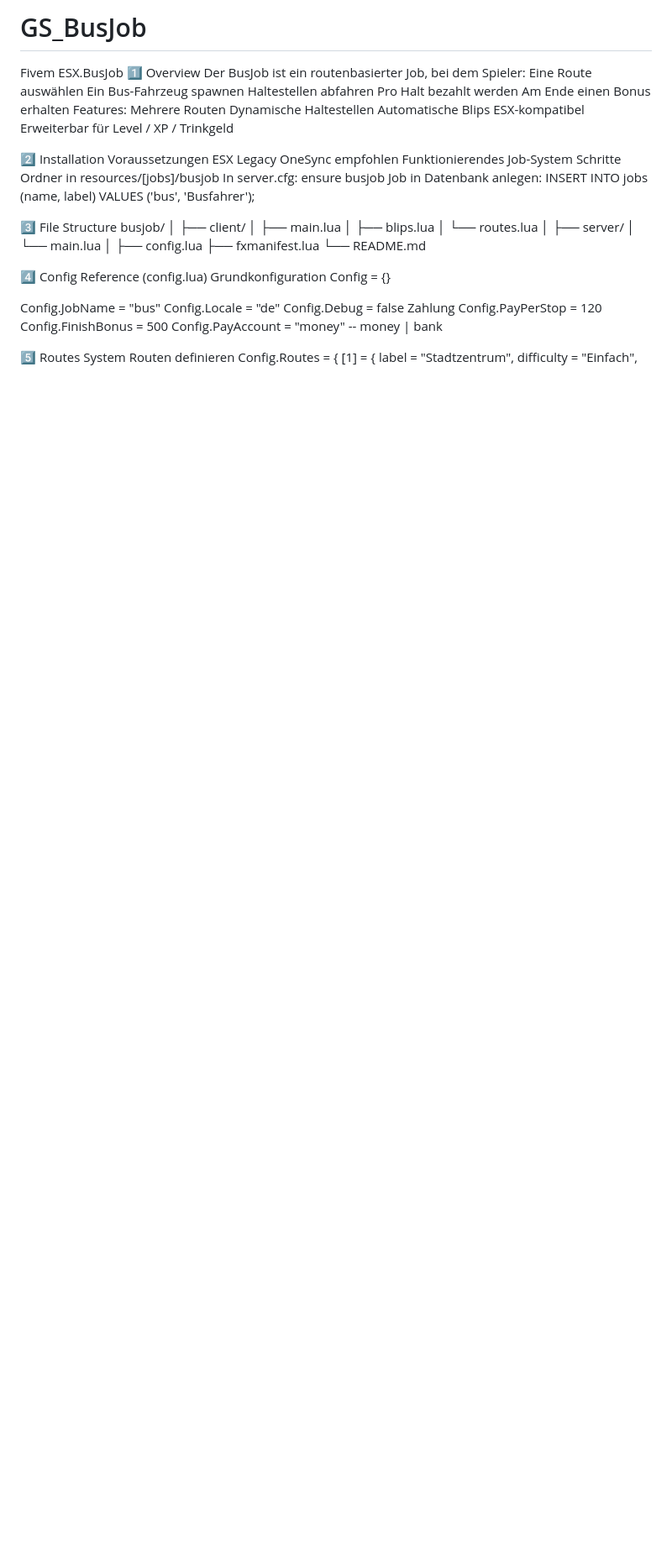
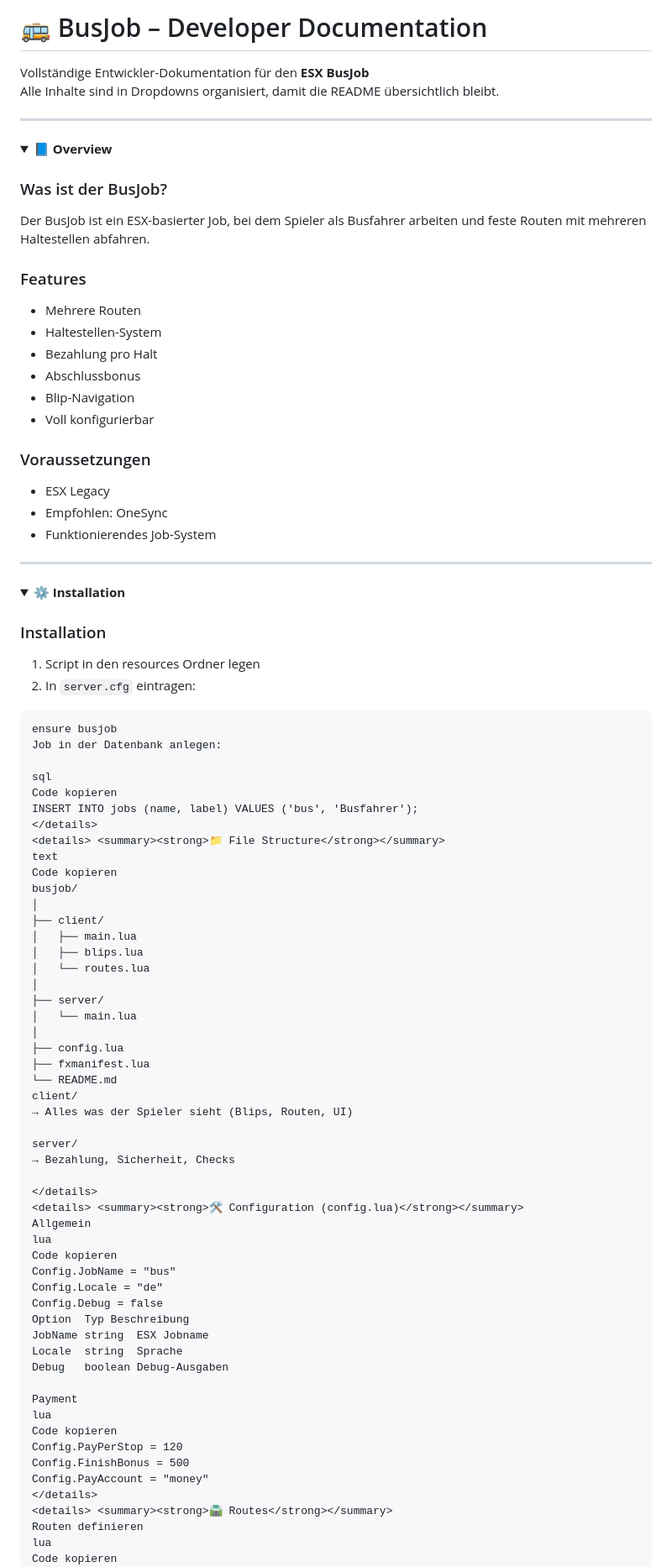
Before and after one commit to TheP4nda-1/GS_BusJob, a Markdown page: README.md, the part around the change printed below. Shown: that part at 84% size. GitHub-like rendering; folded sections open; blank space fills up the shorter version.

````diff
--- a/README.md
+++ b/README.md
@@ -1,32 +1,50 @@
-# GS_BusJob
-Fivem ESX.BusJob
-1️⃣ Overview
-Der BusJob ist ein routenbasierter Job, bei dem Spieler:
-Eine Route auswählen
-Ein Bus-Fahrzeug spawnen
-Haltestellen abfahren
-Pro Halt bezahlt werden
-Am Ende einen Bonus erhalten
-Features:
-Mehrere Routen
-Dynamische Haltestellen
-Automatische Blips
-ESX-kompatibel
-Erweiterbar für Level / XP / Trinkgeld
+# 🚌 BusJob – Developer Documentation
 
-2️⃣ Installation
-Voraussetzungen
-ESX Legacy
-OneSync empfohlen
-Funktionierendes Job-System
-Schritte
-Ordner in resources/[jobs]/busjob
-In server.cfg:
+Vollständige Entwickler-Dokumentation für den **ESX BusJob**
+Alle Inhalte sind in Dropdowns organisiert, damit die README übersichtlich bleibt.
+
+---
+
+<details>
+<summary><strong>📘 Overview</strong></summary>
+
+### Was ist der BusJob?
+Der BusJob ist ein ESX-basierter Job, bei dem Spieler als Busfahrer arbeiten und feste Routen mit mehreren Haltestellen abfahren.
+
+### Features
+- Mehrere Routen
+- Haltestellen-System
+- Bezahlung pro Halt
+- Abschlussbonus
+- Blip-Navigation
+- Voll konfigurierbar
+
+### Voraussetzungen
+- ESX Legacy
+- Empfohlen: OneSync
+- Funktionierendes Job-System
+
+</details>
+
+---
+
+<details>
+<summary><strong>⚙️ Installation</strong></summary>
+
+### Installation
+1. Script in den resources Ordner legen
+2. In `server.cfg` eintragen:
+```cfg
 ensure busjob
-Job in Datenbank anlegen:
+Job in der Datenbank anlegen:
+
+sql
+Code kopieren
 INSERT INTO jobs (name, label) VALUES ('bus', 'Busfahrer');
-
-3️⃣ File Structure
+</details>
+<details> <summary><strong>📁 File Structure</strong></summary>
+text
+Code kopieren
 busjob/
 │
 ├── client/
@@ -40,21 +58,36 @@ busjob/
 ├── config.lua
 ├── fxmanifest.lua
 └── README.md
+client/
+→ Alles was der Spieler sieht (Blips, Routen, UI)
 
-4️⃣ Config Reference (config.lua)
-Grundkonfiguration
-Config = {}
+server/
+→ Bezahlung, Sicherheit, Checks
 
+</details>
+<details> <summary><strong>🛠️ Configuration (config.lua)</strong></summary>
+Allgemein
+lua
+Code kopieren
 Config.JobName = "bus"
 Config.Locale = "de"
 Config.Debug = false
-Zahlung
+Option	Typ	Beschreibung
+JobName	string	ESX Jobname
+Locale	string	Sprache
+Debug	boolean	Debug-Ausgaben
+
+Payment
+lua
+Code kopieren
 Config.PayPerStop = 120
 Config.FinishBonus = 500
-Config.PayAccount = "money" -- money | bank
-
-5️⃣ Routes System
+Config.PayAccount = "money"
+</details>
+<details> <summary><strong>🛣️ Routes</strong></summary>
 Routen definieren
+lua
+Code kopieren
 Config.Routes = {
     [1] = {
         label = "Stadtzentrum",
````
Also changed, not shown: other parts of README.md (+98 -57 lines).
